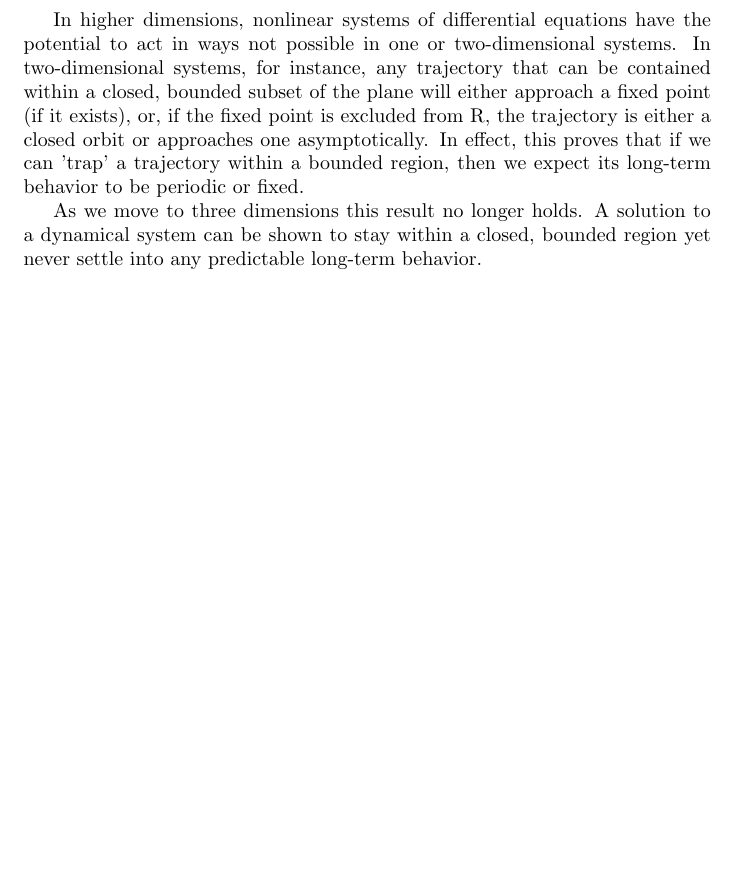
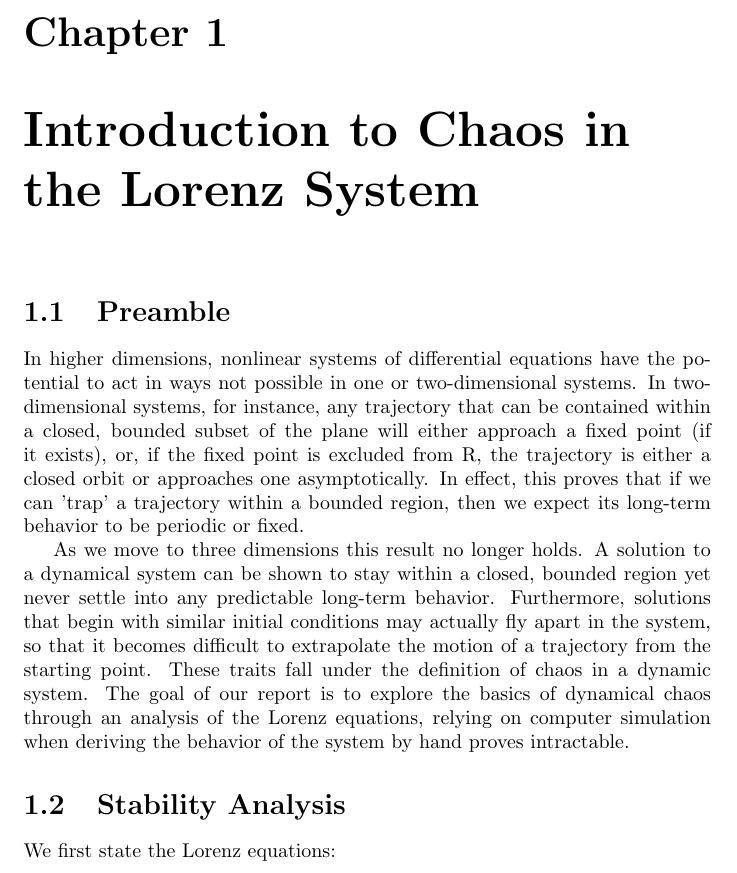
Before and after one commit to arspineda/134-Lorenz, a LaTeX document (lorenz-report.tex): part of the page, cut at the place of the change, the shorter picture padded with empty space. Compiled offline with pdfLaTeX.

Commit message:
Intro written

```diff
--- a/lorenz-report.tex
+++ b/lorenz-report.tex
@@ -1,14 +1,28 @@
 \documentclass{report}
 \begin{document}
-	In higher dimensions, nonlinear systems of differential equations have the potential to
-	act in ways not possible in one or two-dimensional systems. In two-dimensional systems,
-	for instance, any trajectory that can be contained within a closed, bounded subset of the
-	plane will either approach a fixed point (if it exists), or, if the fixed point is
-	excluded from R, the trajectory is either a closed orbit or approaches one asymptotically.
-	In effect, this proves that if we can 'trap' a trajectory within a bounded region, then we
-	expect its long-term behavior to be periodic or fixed.
+\chapter{Introduction to Chaos in the Lorenz System}
+\section{Preamble}
+In higher dimensions, nonlinear systems of differential equations have the
+potential to act in ways not possible in one or two-dimensional systems. In
+two-dimensional systems, for instance, any trajectory that can be contained within a closed, bounded subset of the plane will either approach a fixed point
+(if it exists), or, if the fixed point is excluded from R, the trajectory is
+either a closed orbit or approaches one asymptotically. In effect, this proves
+that if we can 'trap' a trajectory within a bounded region, then we expect its
+long-term behavior to be periodic or fixed.
 
-	As we move to three dimensions this result no longer holds. A solution to a dynamical
-	system can be shown to stay within a closed, bounded region yet never settle into any
-	predictable long-term behavior.
+As we move to three dimensions this result no longer holds. A solution to a
+dynamical system can be shown to stay within a closed, bounded region yet
+never settle into any predictable long-term behavior. Furthermore, solutions
+that begin with similar initial conditions may actually fly apart in the
+system, so that it becomes difficult to extrapolate the motion of a trajectory
+from the starting point. These traits fall under the definition of chaos in a
+dynamic system. The goal of our report is to explore the basics of dynamical
+chaos through an analysis of the Lorenz equations, relying on computer
+simulation when deriving the behavior of the system by hand proves intractable.
+
+\section{Stability Analysis}
+
+We first state the Lorenz equations:
+
+
 \end{document}
```
